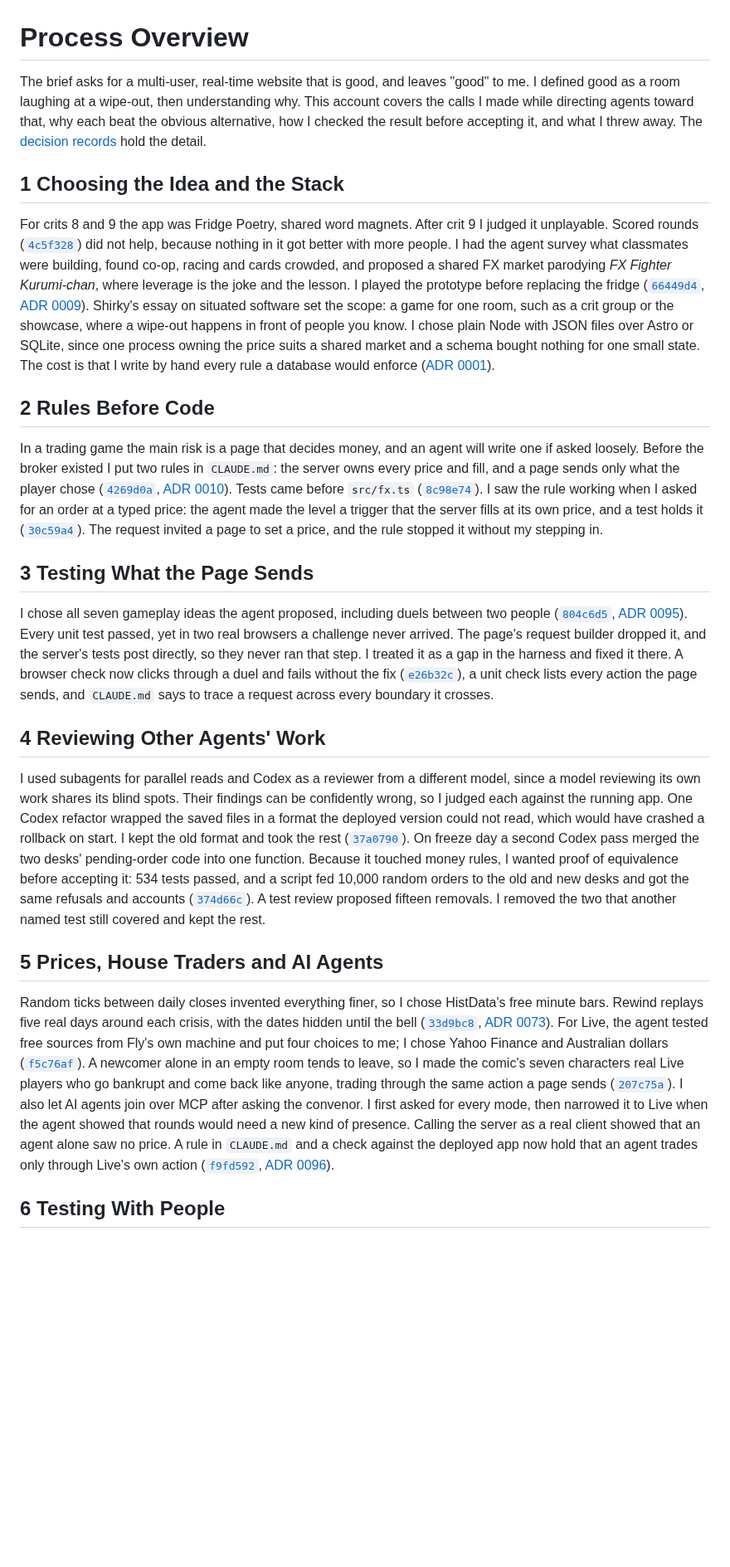
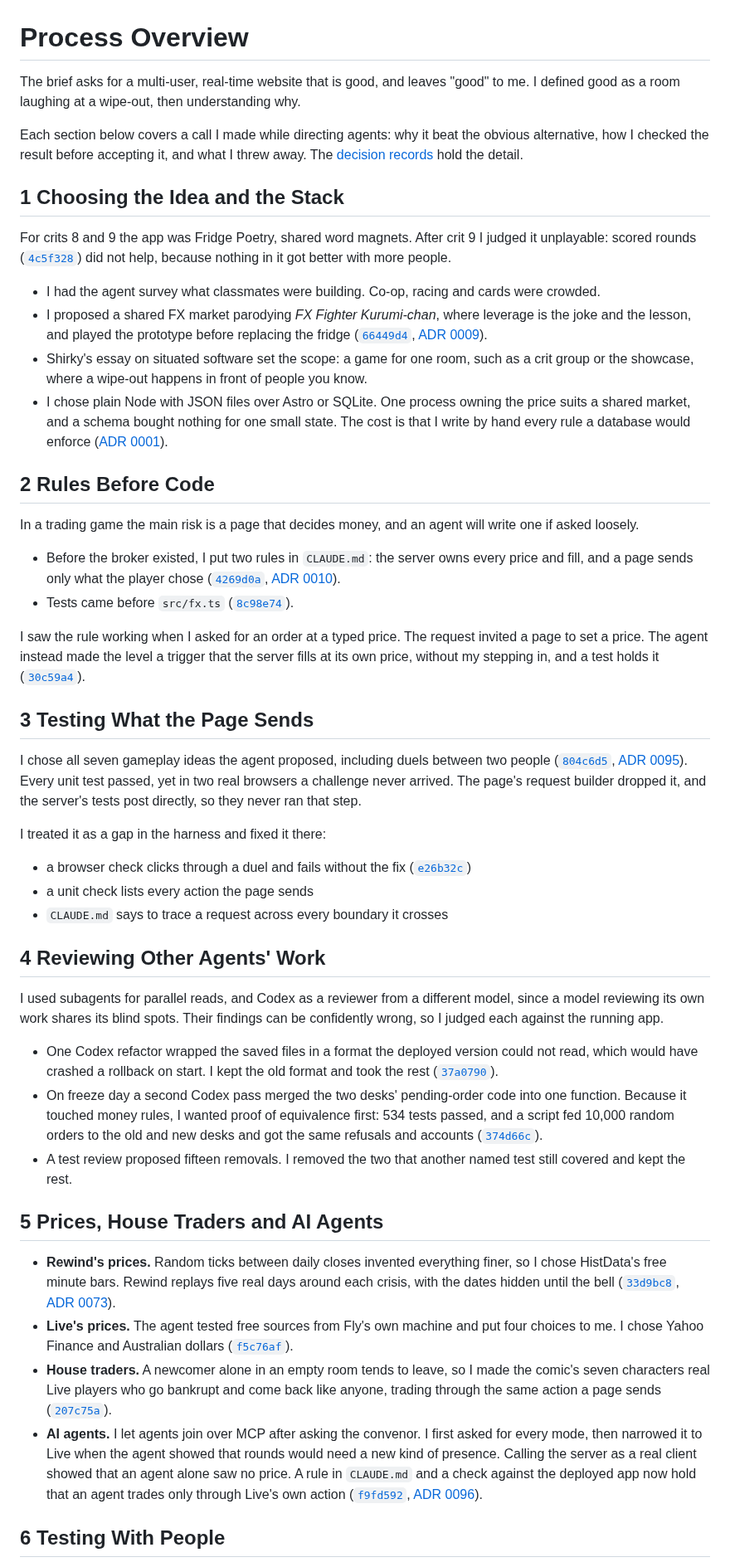
Before and after one commit to comp4020-agentic-coding-studio/comp4020-final-petrewei, a Markdown page: PROCESS.md, the part around one of its changes. Shown at 83% size. GitHub-like rendering; blank space fills up the shorter version.

Commit message:
PROCESS and README: shorter paragraphs and bullet points for reading; same decisions, citations and word ranges
Co-Authored-By: Claude Opus 5.5 <noreply@anthropic.com>

```diff
--- a/PROCESS.md
+++ b/PROCESS.md
@@ -1,26 +1,51 @@
 # Process Overview
 
-The brief asks for a multi-user, real-time website that is good, and leaves "good" to me. I defined good as a room laughing at a wipe-out, then understanding why. This account covers the calls I made while directing agents toward that, why each beat the obvious alternative, how I checked the result before accepting it, and what I threw away. The [decision records](docs/adr/README.md) hold the detail.
+The brief asks for a multi-user, real-time website that is good, and leaves "good" to me. I defined good as a room laughing at a wipe-out, then understanding why.
+
+Each section below covers a call I made while directing agents: why it beat the obvious alternative, how I checked the result before accepting it, and what I threw away. The [decision records](docs/adr/README.md) hold the detail.
 
 ## 1 Choosing the Idea and the Stack
 
-For crits 8 and 9 the app was Fridge Poetry, shared word magnets. After crit 9 I judged it unplayable. Scored rounds ([`4c5f328`](https://github.com/comp4020-agentic-coding-studio/comp4020-final-petrewei/commit/4c5f328)) did not help, because nothing in it got better with more people. I had the agent survey what classmates were building, found co-op, racing and cards crowded, and proposed a shared FX market parodying *FX Fighter Kurumi-chan*, where leverage is the joke and the lesson. I played the prototype before replacing the fridge ([`66449d4`](https://github.com/comp4020-agentic-coding-studio/comp4020-final-petrewei/commit/66449d4), [ADR 0009](docs/adr/0009-a-parody-fx-trading-floor.md)). Shirky's essay on situated software set the scope: a game for one room, such as a crit group or the showcase, where a wipe-out happens in front of people you know. I chose plain Node with JSON files over Astro or SQLite, since one process owning the price suits a shared market and a schema bought nothing for one small state. The cost is that I write by hand every rule a database would enforce ([ADR 0001](docs/adr/0001-plain-node-and-a-json-file.md)).
+For crits 8 and 9 the app was Fridge Poetry, shared word magnets. After crit 9 I judged it unplayable: scored rounds ([`4c5f328`](https://github.com/comp4020-agentic-coding-studio/comp4020-final-petrewei/commit/4c5f328)) did not help, because nothing in it got better with more people.
+
+- I had the agent survey what classmates were building. Co-op, racing and cards were crowded.
+- I proposed a shared FX market parodying *FX Fighter Kurumi-chan*, where leverage is the joke and the lesson, and played the prototype before replacing the fridge ([`66449d4`](https://github.com/comp4020-agentic-coding-studio/comp4020-final-petrewei/commit/66449d4), [ADR 0009](docs/adr/0009-a-parody-fx-trading-floor.md)).
+- Shirky's essay on situated software set the scope: a game for one room, such as a crit group or the showcase, where a wipe-out happens in front of people you know.
+- I chose plain Node with JSON files over Astro or SQLite. One process owning the price suits a shared market, and a schema bought nothing for one small state. The cost is that I write by hand every rule a database would enforce ([ADR 0001](docs/adr/0001-plain-node-and-a-json-file.md)).
 
 ## 2 Rules Before Code
 
-In a trading game the main risk is a page that decides money, and an agent will write one if asked loosely. Before the broker existed I put two rules in `CLAUDE.md`: the server owns every price and fill, and a page sends only what the player chose ([`4269d0a`](https://github.com/comp4020-agentic-coding-studio/comp4020-final-petrewei/commit/4269d0a), [ADR 0010](docs/adr/0010-who-may-see-and-change-what.md)). Tests came before `src/fx.ts` ([`8c98e74`](https://github.com/comp4020-agentic-coding-studio/comp4020-final-petrewei/commit/8c98e74)). I saw the rule working when I asked for an order at a typed price: the agent made the level a trigger that the server fills at its own price, and a test holds it ([`30c59a4`](https://github.com/comp4020-agentic-coding-studio/comp4020-final-petrewei/commit/30c59a4)). The request invited a page to set a price, and the rule stopped it without my stepping in.
+In a trading game the main risk is a page that decides money, and an agent will write one if asked loosely.
+
+- Before the broker existed, I put two rules in `CLAUDE.md`: the server owns every price and fill, and a page sends only what the player chose ([`4269d0a`](https://github.com/comp4020-agentic-coding-studio/comp4020-final-petrewei/commit/4269d0a), [ADR 0010](docs/adr/0010-who-may-see-and-change-what.md)).
+- Tests came before `src/fx.ts` ([`8c98e74`](https://github.com/comp4020-agentic-coding-studio/comp4020-final-petrewei/commit/8c98e74)).
+
+I saw the rule working when I asked for an order at a typed price. The request invited a page to set a price. The agent instead made the level a trigger that the server fills at its own price, without my stepping in, and a test holds it ([`30c59a4`](https://github.com/comp4020-agentic-coding-studio/comp4020-final-petrewei/commit/30c59a4)).
 
 ## 3 Testing What the Page Sends
 
-I chose all seven gameplay ideas the agent proposed, including duels between two people ([`804c6d5`](https://github.com/comp4020-agentic-coding-studio/comp4020-final-petrewei/commit/804c6d5), [ADR 0095](docs/adr/0095-gameplay-for-the-player-and-the-room.md)). Every unit test passed, yet in two real browsers a challenge never arrived. The page's request builder dropped it, and the server's tests post directly, so they never ran that step. I treated it as a gap in the harness and fixed it there. A browser check now clicks through a duel and fails without the fix ([`e26b32c`](https://github.com/comp4020-agentic-coding-studio/comp4020-final-petrewei/commit/e26b32c)), a unit check lists every action the page sends, and `CLAUDE.md` says to trace a request across every boundary it crosses.
+I chose all seven gameplay ideas the agent proposed, including duels between two people ([`804c6d5`](https://github.com/comp4020-agentic-coding-studio/comp4020-final-petrewei/commit/804c6d5), [ADR 0095](docs/adr/0095-gameplay-for-the-player-and-the-room.md)). Every unit test passed, yet in two real browsers a challenge never arrived. The page's request builder dropped it, and the server's tests post directly, so they never ran that step.
+
+I treated it as a gap in the harness and fixed it there:
+
+- a browser check clicks through a duel and fails without the fix ([`e26b32c`](https://github.com/comp4020-agentic-coding-studio/comp4020-final-petrewei/commit/e26b32c))
+- a unit check lists every action the page sends
+- `CLAUDE.md` says to trace a request across every boundary it crosses
 
 ## 4 Reviewing Other Agents' Work
 
-I used subagents for parallel reads and Codex as a reviewer from a different model, since a model reviewing its own work shares its blind spots. Their findings can be confidently wrong, so I judged each against the running app. One Codex refactor wrapped the saved files in a format the deployed version could not read, which would have crashed a rollback on start. I kept the old format and took the rest ([`37a0790`](https://github.com/comp4020-agentic-coding-studio/comp4020-final-petrewei/commit/37a0790)). On freeze day a second Codex pass merged the two desks' pending-order code into one function. Because it touched money rules, I wanted proof of equivalence before accepting it: 534 tests passed, and a script fed 10,000 random orders to the old and new desks and got the same refusals and accounts ([`374d66c`](https://github.com/comp4020-agentic-coding-studio/comp4020-final-petrewei/commit/374d66c)). A test review proposed fifteen removals. I removed the two that another named test still covered and kept the rest.
+I used subagents for parallel reads, and Codex as a reviewer from a different model, since a model reviewing its own work shares its blind spots. Their findings can be confidently wrong, so I judged each against the running app.
+
+- One Codex refactor wrapped the saved files in a format the deployed version could not read, which would have crashed a rollback on start. I kept the old format and took the rest ([`37a0790`](https://github.com/comp4020-agentic-coding-studio/comp4020-final-petrewei/commit/37a0790)).
+- On freeze day a second Codex pass merged the two desks' pending-order code into one function. Because it touched money rules, I wanted proof of equivalence first: 534 tests passed, and a script fed 10,000 random orders to the old and new desks and got the same refusals and accounts ([`374d66c`](https://github.com/comp4020-agentic-coding-studio/comp4020-final-petrewei/commit/374d66c)).
+- A test review proposed fifteen removals. I removed the two that another named test still covered and kept the rest.
 
 ## 5 Prices, House Traders and AI Agents
 
-Random ticks between daily closes invented everything finer, so I chose HistData's free minute bars. Rewind replays five real days around each crisis, with the dates hidden until the bell ([`33d9bc8`](https://github.com/comp4020-agentic-coding-studio/comp4020-final-petrewei/commit/33d9bc8), [ADR 0073](docs/adr/0073-real-minutes-for-replay.md)). For Live, the agent tested free sources from Fly's own machine and put four choices to me; I chose Yahoo Finance and Australian dollars ([`f5c76af`](https://github.com/comp4020-agentic-coding-studio/comp4020-final-petrewei/commit/f5c76af)). A newcomer alone in an empty room tends to leave, so I made the comic's seven characters real Live players who go bankrupt and come back like anyone, trading through the same action a page sends ([`207c75a`](https://github.com/comp4020-agentic-coding-studio/comp4020-final-petrewei/commit/207c75a)). I also let AI agents join over MCP after asking the convenor. I first asked for every mode, then narrowed it to Live when the agent showed that rounds would need a new kind of presence. Calling the server as a real client showed that an agent alone saw no price. A rule in `CLAUDE.md` and a check against the deployed app now hold that an agent trades only through Live's own action ([`f9fd592`](https://github.com/comp4020-agentic-coding-studio/comp4020-final-petrewei/commit/f9fd592), [ADR 0096](docs/adr/0096-an-ai-agent-plays-live-through-mcp.md)).
+- **Rewind's prices.** Random ticks between daily closes invented everything finer, so I chose HistData's free minute bars. Rewind replays five real days around each crisis, with the dates hidden until the bell ([`33d9bc8`](https://github.com/comp4020-agentic-coding-studio/comp4020-final-petrewei/commit/33d9bc8), [ADR 0073](docs/adr/0073-real-minutes-for-replay.md)).
+- **Live's prices.** The agent tested free sources from Fly's own machine and put four choices to me. I chose Yahoo Finance and Australian dollars ([`f5c76af`](https://github.com/comp4020-agentic-coding-studio/comp4020-final-petrewei/commit/f5c76af)).
+- **House traders.** A newcomer alone in an empty room tends to leave, so I made the comic's seven characters real Live players who go bankrupt and come back like anyone, trading through the same action a page sends ([`207c75a`](https://github.com/comp4020-agentic-coding-studio/comp4020-final-petrewei/commit/207c75a)).
+- **AI agents.** I let agents join over MCP after asking the convenor. I first asked for every mode, then narrowed it to Live when the agent showed that rounds would need a new kind of presence. Calling the server as a real client showed that an agent alone saw no price. A rule in `CLAUDE.md` and a check against the deployed app now hold that an agent trades only through Live's own action ([`f9fd592`](https://github.com/comp4020-agentic-coding-studio/comp4020-final-petrewei/commit/f9fd592), [ADR 0096](docs/adr/0096-an-ai-agent-plays-live-through-mcp.md)).
 
 ## 6 Testing With People
 
```
Also changed, not shown: other parts of PROCESS.md (+9 -2 lines), README.md (+13 -3 lines).
